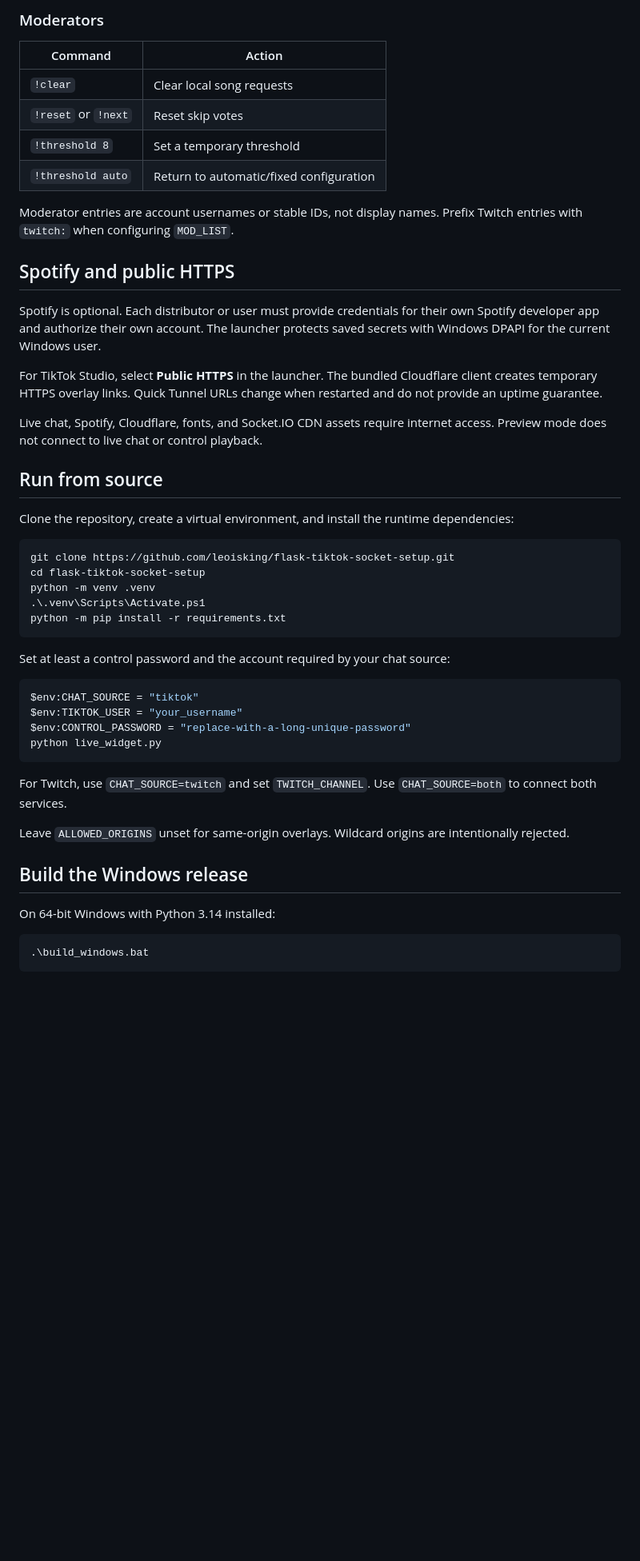
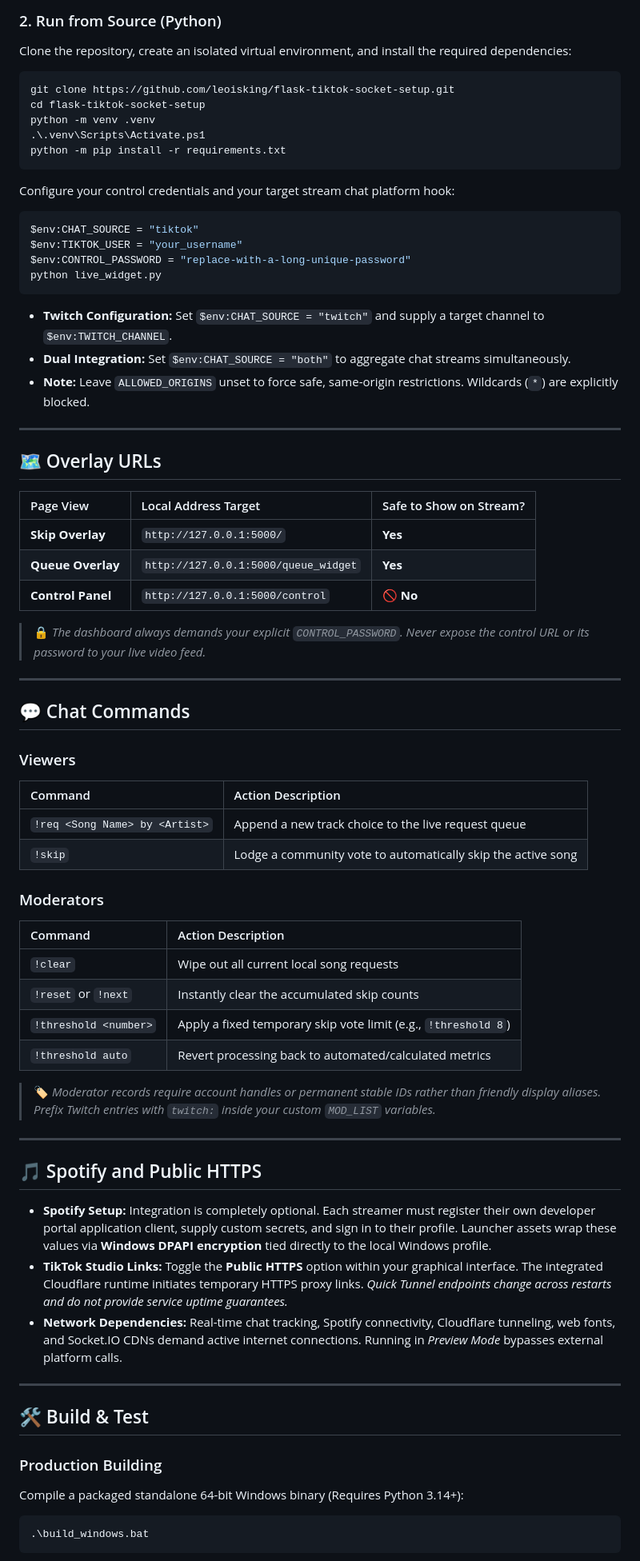
Before and after one commit to leoisking/Tiktok-music-request-app, a Markdown page: README.md, the part around one of its changes. Shown at 80% size. GitHub-like rendering; blank space fills up the shorter version.

````diff
--- a/README.md
+++ b/README.md
@@ -59,25 +74,5 @@ The control panel always requires `CONTROL_PASSWORD`, including from the same co
-### Moderators
-
-| Command | Action |
-| --- | --- |
-| `!clear` | Clear local song requests |
-| `!reset` or `!next` | Reset skip votes |
-| `!threshold 8` | Set a temporary threshold |
-| `!threshold auto` | Return to automatic/fixed configuration |
-
-Moderator entries are account usernames or stable IDs, not display names. Prefix Twitch entries with `twitch:` when configuring `MOD_LIST`.
-
-## Spotify and public HTTPS
-
-Spotify is optional. Each distributor or user must provide credentials for their own Spotify developer app and authorize their own account. The launcher protects saved secrets with Windows DPAPI for the current Windows user.
-
-For TikTok Studio, select **Public HTTPS** in the launcher. The bundled Cloudflare client creates temporary HTTPS overlay links. Quick Tunnel URLs change when restarted and do not provide an uptime guarantee.
-
-Live chat, Spotify, Cloudflare, fonts, and Socket.IO CDN assets require internet access. Preview mode does not connect to live chat or control playback.
-
-## Run from source
-
-Clone the repository, create a virtual environment, and install the runtime dependencies:
+### <div id="toc-src-start"></div>2. Run from Source (Python)
+Clone the repository, create an isolated virtual environment, and install the required dependencies:
 
 ```powershell
 git clone https://github.com/leoisking/flask-tiktok-socket-setup.git
@@ -87,7 +82,7 @@ python -m venv .venv
 python -m pip install -r requirements.txt
 ```
 
-Set at least a control password and the account required by your chat source:
+Configure your control credentials and your target stream chat platform hook:
 
 ```powershell
 $env:CHAT_SOURCE = "tiktok"
@@ -95,15 +90,58 @@ $env:TIKTOK_USER = "your_username"
 $env:CONTROL_PASSWORD = "replace-with-a-long-unique-password"
 python live_widget.py
 ```
+* **Twitch Configuration:** Set `$env:CHAT_SOURCE = "twitch"` and supply a target channel to `$env:TWITCH_CHANNEL`.
+* **Dual Integration:** Set `$env:CHAT_SOURCE = "both"` to aggregate chat streams simultaneously.
+* **Note:** Leave `ALLOWED_ORIGINS` unset to force safe, same-origin restrictions. Wildcards (`*`) are explicitly blocked.
 
-For Twitch, use `CHAT_SOURCE=twitch` and set `TWITCH_CHANNEL`. Use `CHAT_SOURCE=both` to connect both services.
+---
 
-Leave `ALLOWED_ORIGINS` unset for same-origin overlays. Wildcard origins are intentionally rejected.
+## <div id="toc-urls"></div>🗺️ Overlay URLs
 
-## Build the Windows release
+| Page View | Local Address Target | Safe to Show on Stream? |
+| :--- | :--- | :--- |
+| **Skip Overlay** | `http://127.0.0.1:5000/` | **Yes** |
+| **Queue Overlay** | `http://127.0.0.1:5000/queue_widget` | **Yes** |
+| **Control Panel** | `http://127.0.0.1:5000/control` | 🚫 **No** |
 
-On 64-bit Windows with Python 3.14 installed:
+> 🔒 *The dashboard always demands your explicit `CONTROL_PASSWORD`. Never expose the control URL or its password to your live video feed.*
 
+---
+
+## <div id="toc-commands"></div>💬 Chat Commands
+
+### Viewers
+
+| Command | Action Description |
+| :--- | :--- |
+| ``!req <Song Name> by <Artist>`` | Append a new track choice to the live request queue |
+| ``!skip`` | Lodge a community vote to automatically skip the active song |
+
+### Moderators
+
+| Command | Action Description |
+| :--- | :--- |
+| ``!clear`` | Wipe out all current local song requests |
+| ``!reset`` or ``!next`` | Instantly clear the accumulated skip counts |
+| ``!threshold <number>`` | Apply a fixed temporary skip vote limit (e.g., `!threshold 8`) |
+| ``!threshold auto`` | Revert processing back to automated/calculated metrics |
+
+> 🏷️ *Moderator records require account handles or permanent stable IDs rather than friendly display aliases. Prefix Twitch entries with `twitch:` inside your custom `MOD_LIST` variables.*
+
+---
+
+## <div id="toc-spotify"></div>🎵 Spotify and Public HTTPS
+
+* **Spotify Setup:** Integration is completely optional. Each streamer must register their own developer portal application client, supply custom secrets, and sign in to their profile. Launcher assets wrap these values via **Windows DPAPI encryption** tied directly to the local Windows profile.
+* **TikTok Studio Links:** Toggle the **Public HTTPS** option within your graphical interface. The integrated Cloudflare runtime initiates temporary HTTPS proxy links. *Quick Tunnel endpoints change across restarts and do not provide service uptime guarantees.*
+* **Network Dependencies:** Real-time chat tracking, Spotify connectivity, Cloudflare tunneling, web fonts, and Socket.IO CDNs demand active internet connections. Running in *Preview Mode* bypasses external platform calls.
+
+---
+
+## <div id="toc-build"></div>🛠️ Build & Test
+
+### Production Building
+Compile a packaged standalone 64-bit Windows binary (Requires Python 3.14+):
 ```powershell
 .\build_windows.bat
 ```
````
Also changed, not shown: other parts of README.md (+92 -93 lines).
